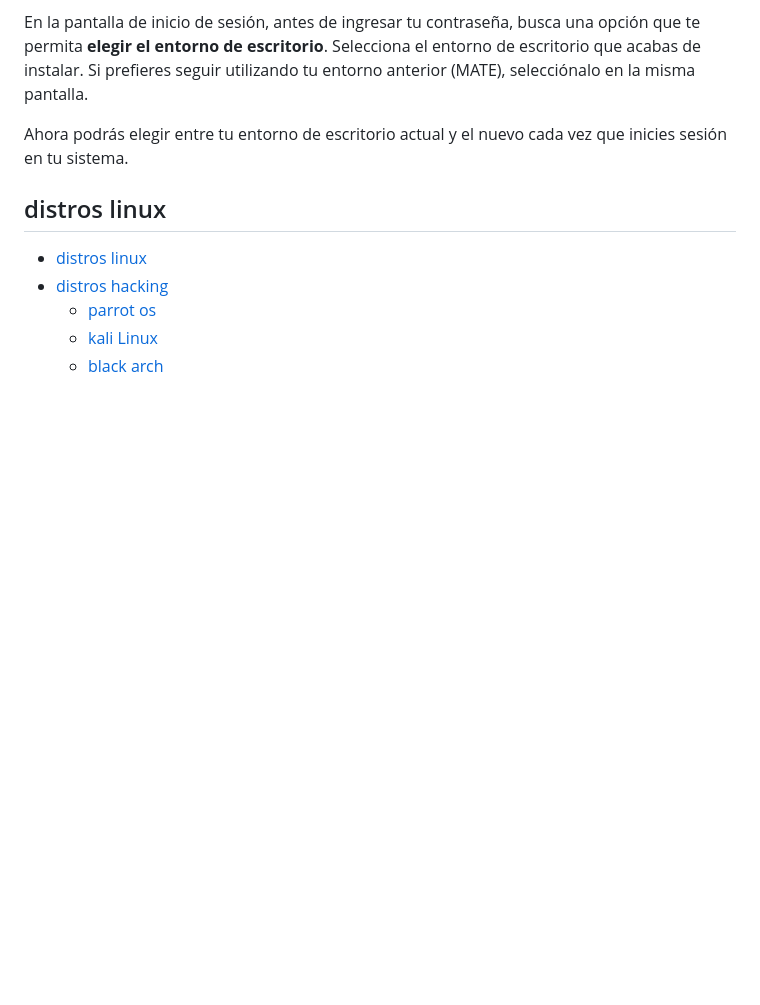
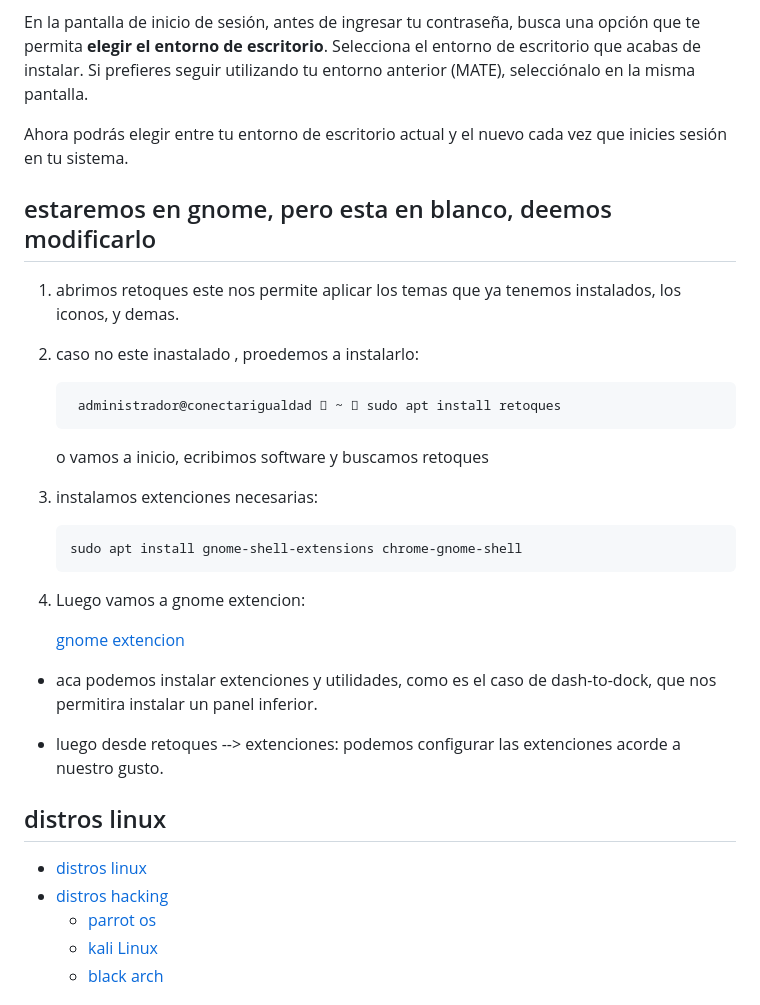
Before and after one commit to guillenec/ticsReglamentos, a Markdown page: clases-tics/config1_huayra/config1_huayra.md, the part around the change. Rendered like a GitHub page; blank space fills up the shorter version.

Commit message:
feat: gnome extencions

````diff
--- a/clases-tics/config1_huayra/config1_huayra.md
+++ b/clases-tics/config1_huayra/config1_huayra.md
@@ -172,6 +172,32 @@ Si prefieres seguir utilizando tu entorno anterior (MATE), selecciónalo en la m
 
 Ahora podrás elegir entre tu entorno de escritorio actual y el nuevo cada vez que inicies sesión en tu sistema.
 
+## estaremos en gnome, pero esta en blanco, deemos modificarlo
+
+1. abrimos retoques
+  este nos permite aplicar los temas que ya tenemos instalados, los iconos, y demas.
+2. caso no este inastalado , proedemos a instalarlo:
+
+    ```bash
+     administrador@conectarigualdad  ~  sudo apt install retoques
+    ```
+
+    o vamos a inicio, ecribimos software y buscamos retoques
+
+3. instalamos extenciones necesarias:
+
+    ```bash
+    sudo apt install gnome-shell-extensions chrome-gnome-shell
+    ```
+
+4. Luego vamos a gnome extencion:
+
+    [gnome extencion](https://extensions.gnome.org/)
+
+* aca podemos instalar extenciones y utilidades, como es el caso de dash-to-dock, que nos permitira instalar un panel inferior.
+
+* luego desde retoques --> extenciones: podemos configurar las extenciones acorde a nuestro gusto.
+
 ## distros linux
 
 * [distros linux](https://es.wikipedia.org/wiki/Anexo:Distribuciones_Linux)
````
